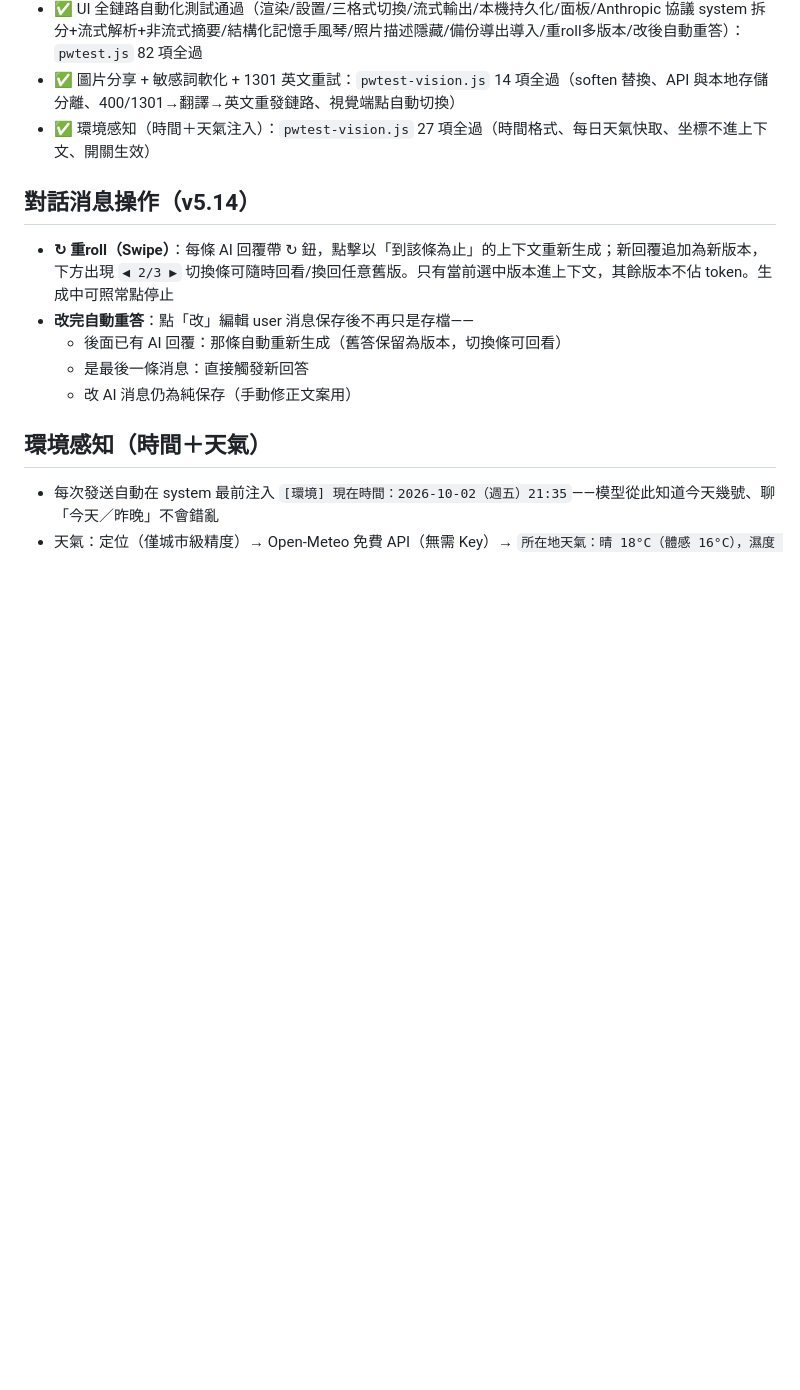
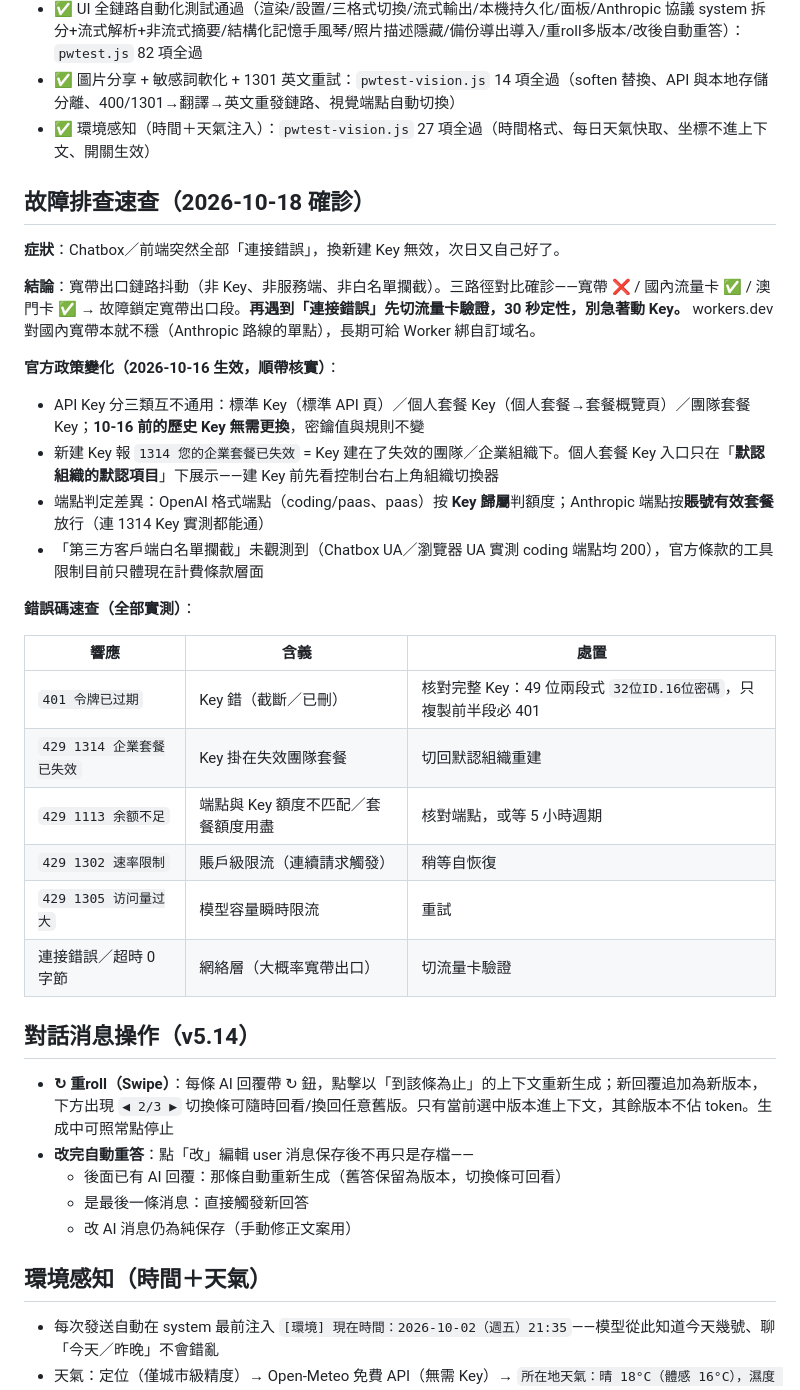
Before and after one commit to Jacy864/843875987, a Markdown page: README.md, the part around the change. Rendered like a GitHub page; blank space fills up the shorter version.

Commit message:
docs: add troubleshooting quick reference (2026-10-18 broadband outage diagnosis + 10-16 API key policy changes + error code table)

```diff
--- a/README.md
+++ b/README.md
@@ -35,6 +35,30 @@
 - ✅ UI 全鏈路自動化測試通過（渲染/設置/三格式切換/流式輸出/本機持久化/面板/Anthropic 協議 system 拆分+流式解析+非流式摘要/結構化記憶手風琴/照片描述隱藏/備份導出導入/重roll多版本/改後自動重答）：`pwtest.js` 82 項全過
 - ✅ 圖片分享 + 敏感詞軟化 + 1301 英文重試：`pwtest-vision.js` 14 項全過（soften 替換、API 與本地存儲分離、400/1301→翻譯→英文重發鏈路、視覺端點自動切換）
 - ✅ 環境感知（時間＋天氣注入）：`pwtest-vision.js` 27 項全過（時間格式、每日天氣快取、坐標不進上下文、開關生效）
+
+## 故障排查速查（2026-10-18 確診）
+
+**症狀**：Chatbox／前端突然全部「連接錯誤」，換新建 Key 無效，次日又自己好了。
+
+**結論**：寬帶出口鏈路抖動（非 Key、非服務端、非白名單攔截）。三路徑對比確診——寬帶 ❌ / 國內流量卡 ✅ / 澳門卡 ✅ → 故障鎖定寬帶出口段。**再遇到「連接錯誤」先切流量卡驗證，30 秒定性，別急著動 Key。** workers.dev 對國內寬帶本就不穩（Anthropic 路線的單點），長期可給 Worker 綁自訂域名。
+
+**官方政策變化（2026-10-16 生效，順帶核實）**：
+
+- API Key 分三類互不通用：標準 Key（標準 API 頁）／個人套餐 Key（個人套餐→套餐概覽頁）／團隊套餐 Key；**10-16 前的歷史 Key 無需更換**，密鑰值與規則不變
+- 新建 Key 報 `1314 您的企業套餐已失效` = Key 建在了失效的團隊／企業組織下。個人套餐 Key 入口只在「**默認組織的默認項目**」下展示——建 Key 前先看控制台右上角組織切換器
+- 端點判定差異：OpenAI 格式端點（coding/paas、paas）按 **Key 歸屬**判額度；Anthropic 端點按**賬號有效套餐**放行（連 1314 Key 實測都能通）
+- 「第三方客戶端白名單攔截」未觀測到（Chatbox UA／瀏覽器 UA 實測 coding 端點均 200），官方條款的工具限制目前只體現在計費條款層面
+
+**錯誤碼速查（全部實測）**：
+
+| 響應 | 含義 | 處置 |
+|---|---|---|
+| `401 令牌已过期` | Key 錯（截斷／已刪） | 核對完整 Key：49 位兩段式 `32位ID.16位密碼`，只複製前半段必 401 |
+| `429 1314 企業套餐已失效` | Key 掛在失效團隊套餐 | 切回默認組織重建 |
+| `429 1113 余额不足` | 端點與 Key 額度不匹配／套餐額度用盡 | 核對端點，或等 5 小時週期 |
+| `429 1302 速率限制` | 賬戶級限流（連續請求觸發） | 稍等自恢復 |
+| `429 1305 访问量过大` | 模型容量瞬時限流 | 重試 |
+| 連接錯誤／超時 0 字節 | 網絡層（大概率寬帶出口） | 切流量卡驗證 |
 
 ## 對話消息操作（v5.14）
 
```
